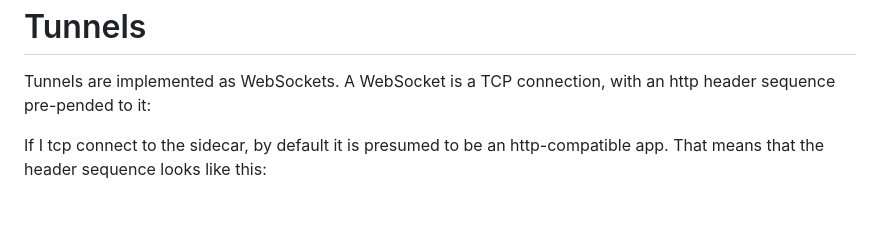
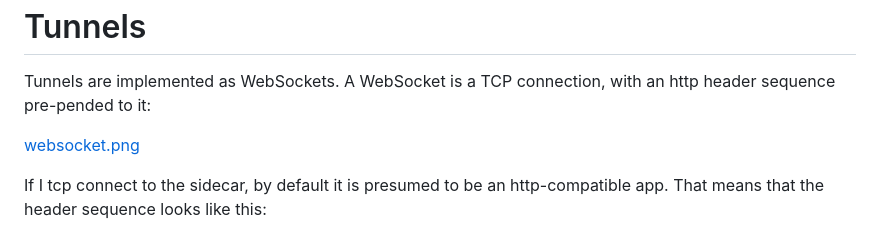
Before and after one commit to rfielding/principia, a Markdown page: README.md, the part around the change. GitHub-like rendering; blank space fills up the shorter version.

```diff
--- a/README.md
+++ b/README.md
@@ -198,6 +198,8 @@ Tunnels
 ========
 
 Tunnels are implemented as WebSockets.  A WebSocket is a TCP connection, with an http header sequence pre-pended to it:
+
+[websocket.png](websocket.png)
 
 If I tcp connect to the sidecar, by default it is presumed to be an http-compatible app.  That means that the header sequence looks like this:
 
```
Also changed, not shown: websocket.png (added).
